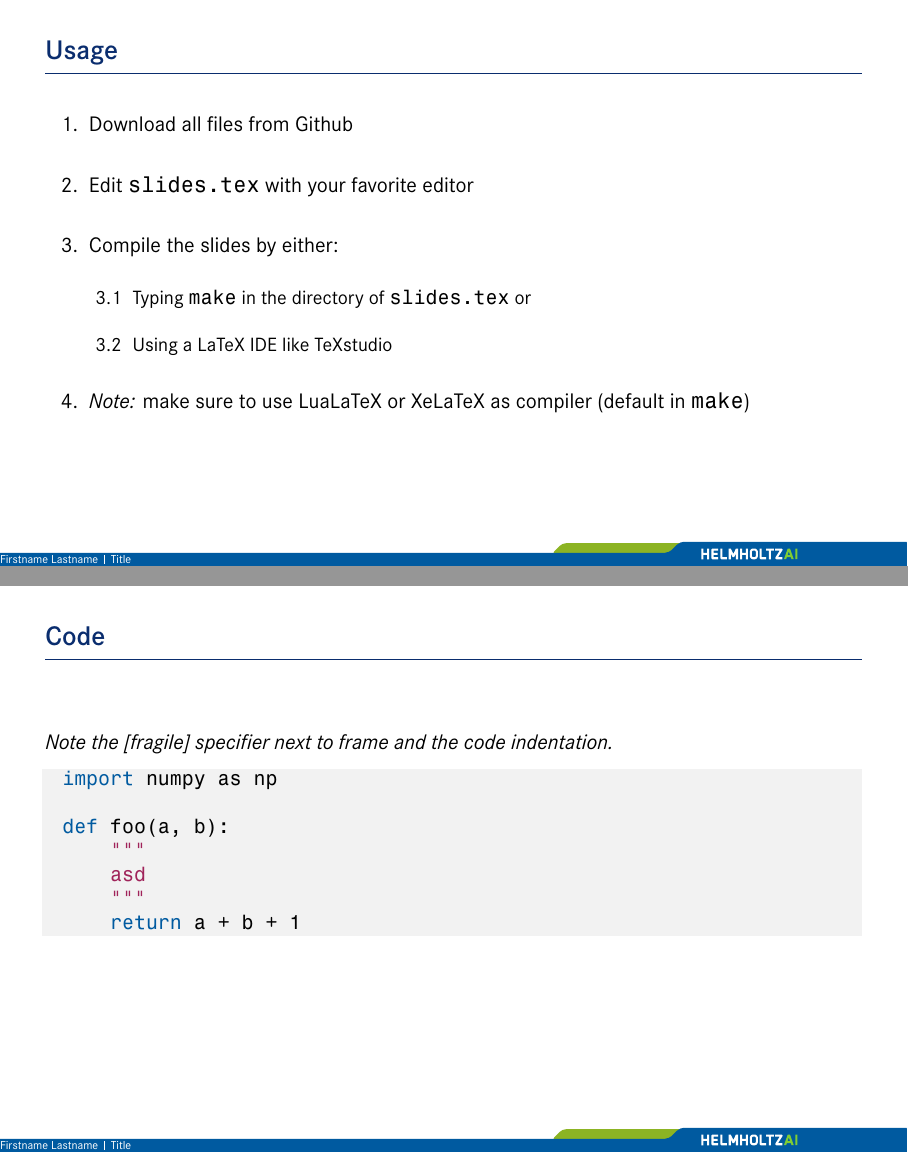
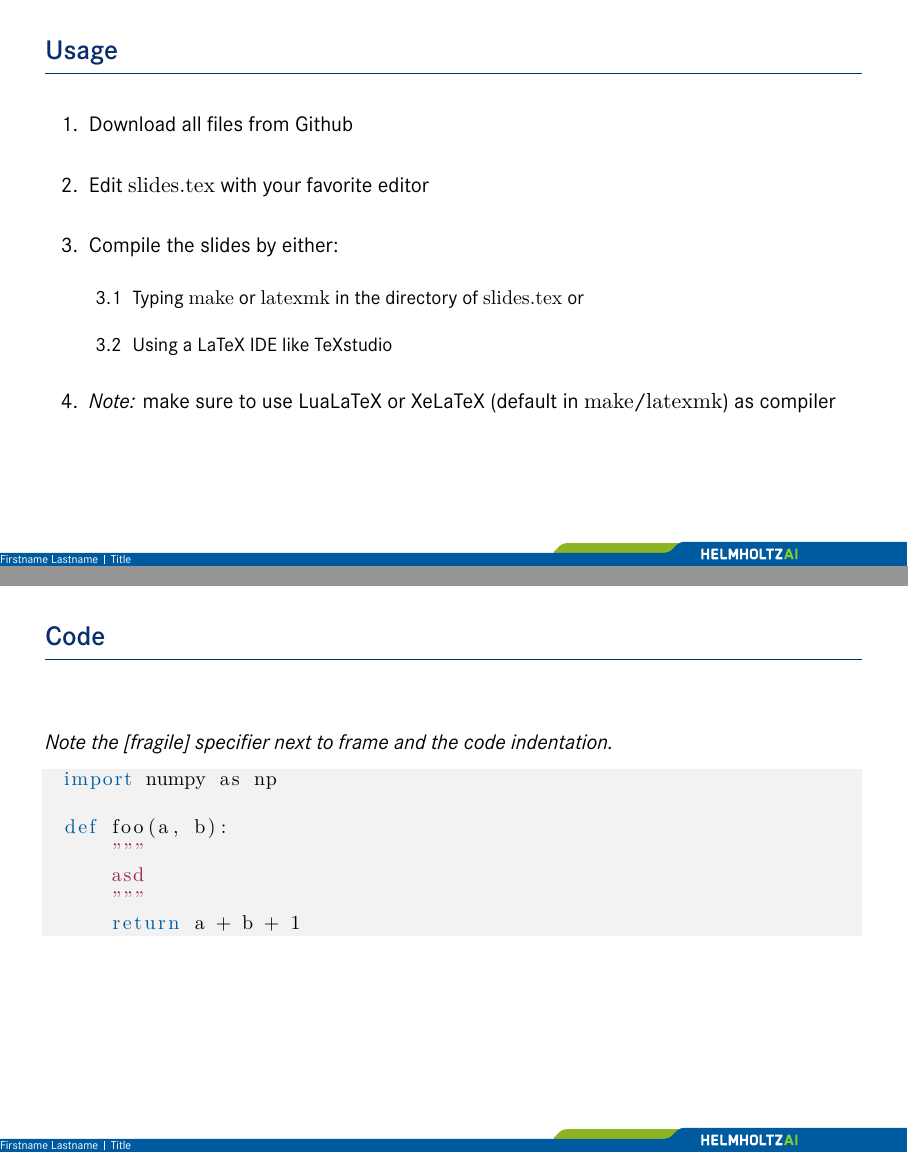
Before and after one commit to Helmholtz-AI-Energy/beamer-template, LaTeX slides (slides.tex): pages 2 and 6 of 11, joined at a grey line. The pictures show the PDF file slides.pdf that the author committed with the source.

```diff
--- a/slides.tex
+++ b/slides.tex
@@ -26,7 +26,7 @@
             \item Typing \texttt{make} or \texttt{latexmk} in the directory of \texttt{slides.tex} or\\~
             \item Using a LaTeX IDE like TeXstudio\\~
         \end{enumerate}
-        \item \emph{Note:} make sure to use LuaLaTeX or XeLaTeX as compiler (default in \texttt{make})
+		\item \emph{Note:} make sure to use LuaLaTeX or XeLaTeX (default in \texttt{make}/\texttt{latexmk}) as compiler
     \end{enumerate}
 \end{frame}
 
```
Also changed, not shown: .latexmkrc, slides.pdf.
